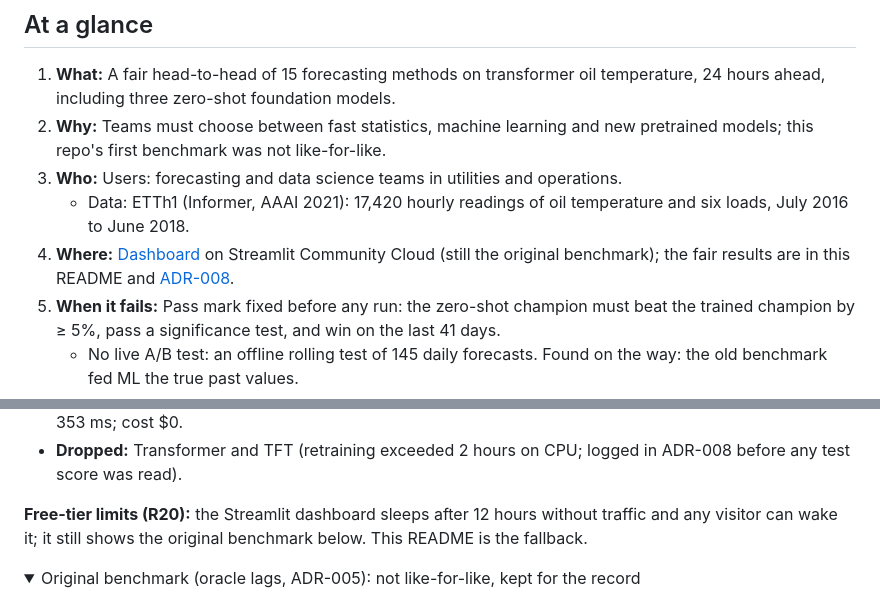
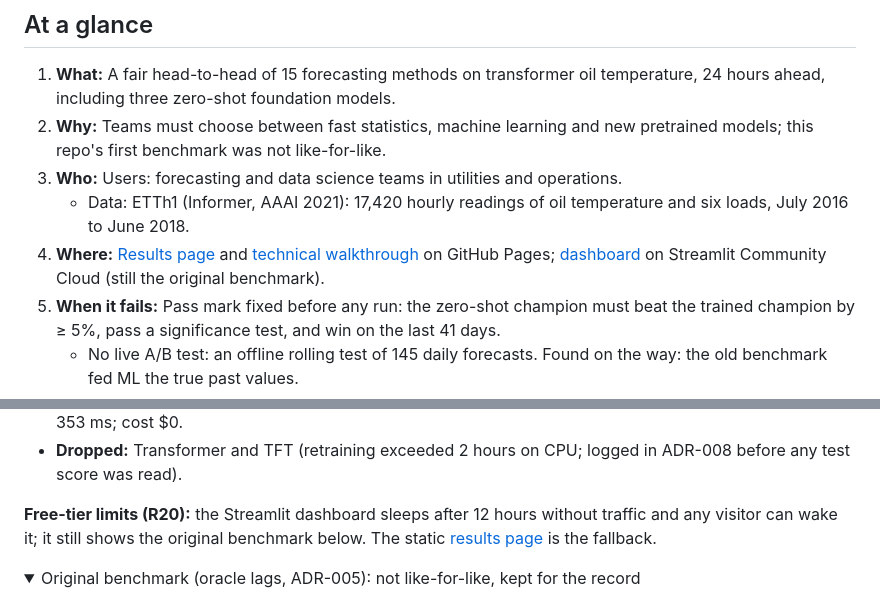
Before and after one commit to sabrinapribadi/time-series-forecasting-comparison, a Markdown page: README.md, 2 parts joined by grey strips. Rendered like a GitHub page; folded sections open.

Commit message:
Results page and technical walkthrough (R3, R14) with a day-by-day what-if; share previews; browser tests in CI; Pages deploy only after tests (R19)

```diff
--- a/README.md
+++ b/README.md
@@ -8,7 +8,7 @@
 2. **Why:** Teams must choose between fast statistics, machine learning and new pretrained models; this repo's first benchmark was not like-for-like.
 3. **Who:** Users: forecasting and data science teams in utilities and operations.
    - Data: ETTh1 (Informer, AAAI 2021): 17,420 hourly readings of oil temperature and six loads, July 2016 to June 2018.
-4. **Where:** [Dashboard](https://time-series-forecasting-comparison-q74ppg2ggcaqxywkqwqxsw.streamlit.app/) on Streamlit Community Cloud (still the original benchmark); the fair results are in this README and [ADR-008](docs/adr/ADR-008-fair-rolling-benchmark-and-foundation-models.md).
+4. **Where:** [Results page](https://sabrinapribadi.github.io/time-series-forecasting-comparison/) and [technical walkthrough](https://sabrinapribadi.github.io/time-series-forecasting-comparison/build.html) on GitHub Pages; [dashboard](https://time-series-forecasting-comparison-q74ppg2ggcaqxywkqwqxsw.streamlit.app/) on Streamlit Community Cloud (still the original benchmark).
 5. **When it fails:** Pass mark fixed before any run: the zero-shot champion must beat the trained champion by ≥ 5%, pass a significance test, and win on the last 41 days.
    - No live A/B test: an offline rolling test of 145 daily forecasts. Found on the way: the old benchmark fed ML the true past values.
 6. **How:** Every model forecasts 24 hours from the same history at 145 start points; champions picked on validation; Diebold–Mariano test.
@@ -280,7 +280,7 @@ Where GLU = Gated Linear Unit: `GLU(a,b) = a ⊙ σ(b)`. Implemented via Darts `
 - **Speed on a laptop CPU, per 24-hour forecast (p50):** Moirai-2.0 16 ms, Chronos-2 161 ms, TimesFM-2.5 353 ms; cost $0.
 - **Dropped:** Transformer and TFT (retraining exceeded 2 hours on CPU; logged in ADR-008 before any test score was read).
 
-**Free-tier limits (R20):** the Streamlit dashboard sleeps after 12 hours without traffic and any visitor can wake it; it still shows the original benchmark below. This README is the fallback.
+**Free-tier limits (R20):** the Streamlit dashboard sleeps after 12 hours without traffic and any visitor can wake it; it still shows the original benchmark below. The static [results page](https://sabrinapribadi.github.io/time-series-forecasting-comparison/) is the fallback.
 
 <details><summary>Original benchmark (oracle lags, ADR-005): not like-for-like, kept for the record</summary>
 
```
Also changed, not shown: CHANGELOG.md (+8 -0 lines), docs/PRD.md (+1 -1 lines), docs/assets/preview-build.png (added), docs/assets/preview.png (added), 7 other files.
